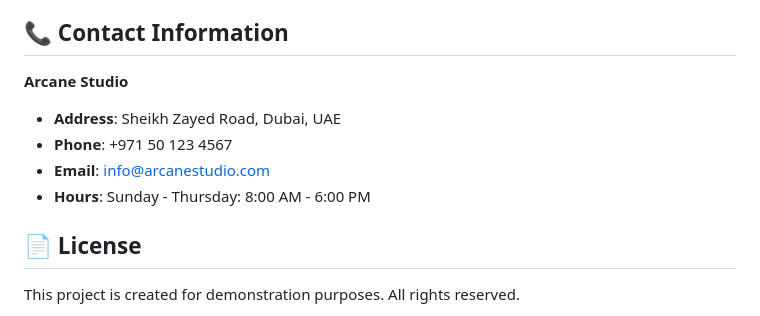
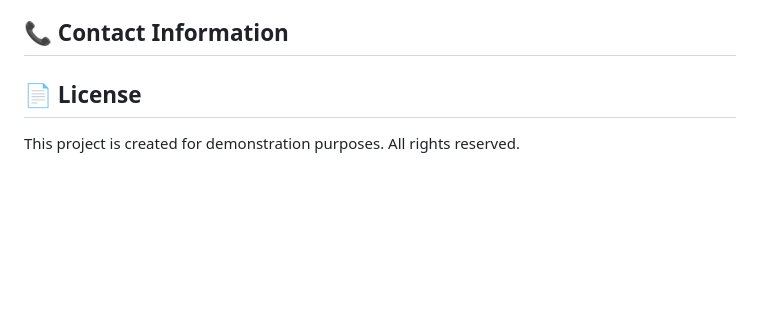
Before and after one commit to kamsansari007/arcane, a Markdown page: README.md, the part around the change. GitHub-like rendering; blank space fills up the shorter version.

```diff
--- a/README.md
+++ b/README.md
@@ -161,11 +161,6 @@ Edit CSS variables in `css/style.css`:
 
 ## 📞 Contact Information
 
-**Arcane Studio**
-- **Address**: Sheikh Zayed Road, Dubai, UAE
-- **Phone**: +971 50 123 4567
-- **Email**: info@arcanestudio.com
-- **Hours**: Sunday - Thursday: 8:00 AM - 6:00 PM
 
 ## 📄 License
 
```
